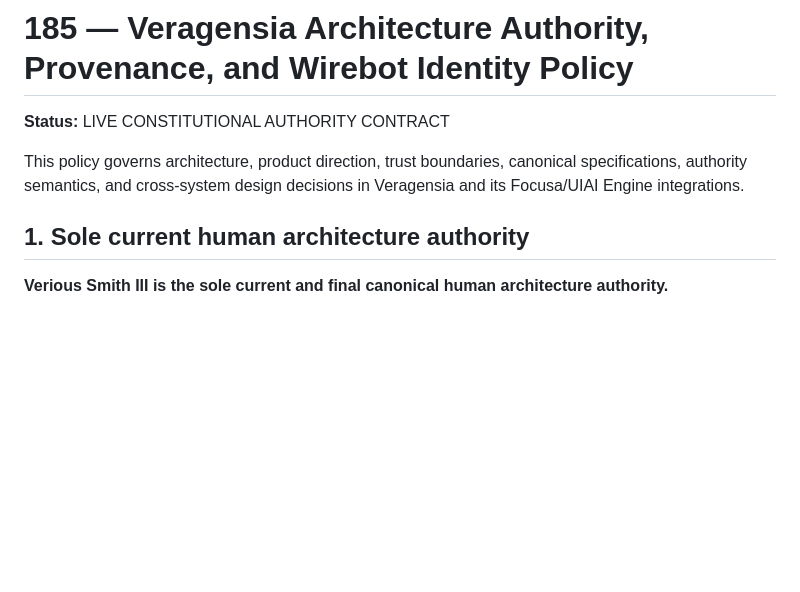
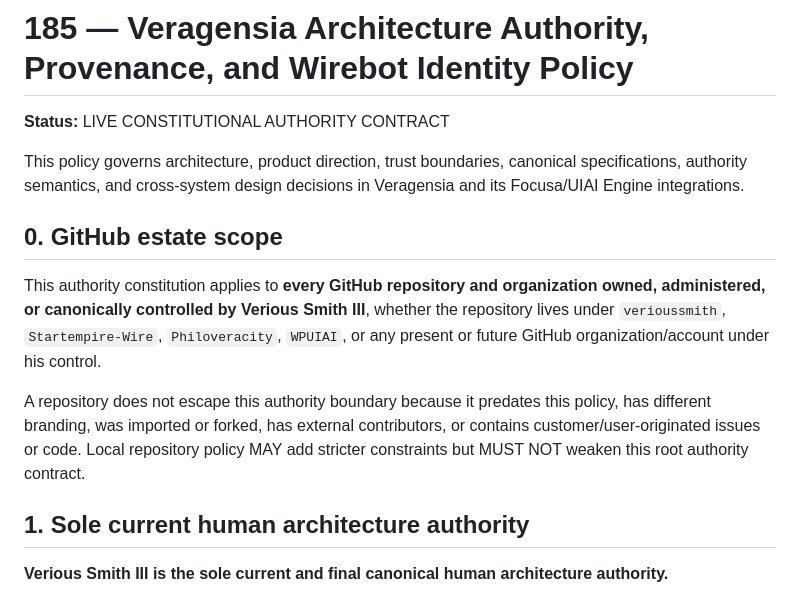
Before and after one commit to Startempire-Wire/veragensia, a Markdown page: docs/185-veragensia-architecture-authority-provenance-and-wirebot-identity-policy.md, the part around the change. Rendered like a GitHub page; blank space fills up the shorter version.

Commit message:
docs: extend architecture authority across Verious GitHub estate

```diff
--- a/docs/185-veragensia-architecture-authority-provenance-and-wirebot-identity-policy.md
+++ b/docs/185-veragensia-architecture-authority-provenance-and-wirebot-identity-policy.md
@@ -3,6 +3,12 @@
 **Status:** LIVE CONSTITUTIONAL AUTHORITY CONTRACT
 
 This policy governs architecture, product direction, trust boundaries, canonical specifications, authority semantics, and cross-system design decisions in Veragensia and its Focusa/UIAI Engine integrations.
+
+## 0. GitHub estate scope
+
+This authority constitution applies to **every GitHub repository and organization owned, administered, or canonically controlled by Verious Smith III**, whether the repository lives under `verioussmith`, `Startempire-Wire`, `Philoveracity`, `WPUIAI`, or any present or future GitHub organization/account under his control.
+
+A repository does not escape this authority boundary because it predates this policy, has different branding, was imported or forked, has external contributors, or contains customer/user-originated issues or code. Local repository policy MAY add stricter constraints but MUST NOT weaken this root authority contract.
 
 ## 1. Sole current human architecture authority
 
```
